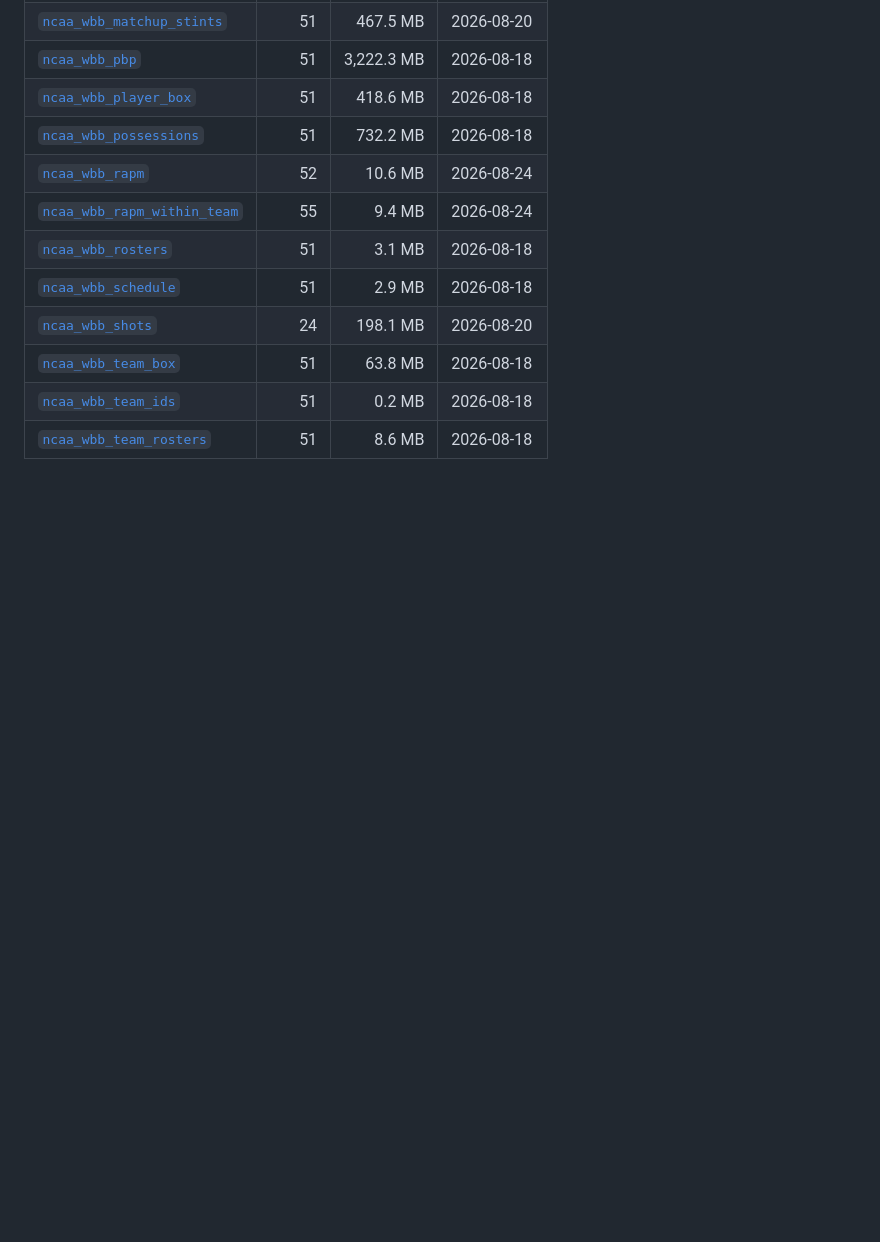
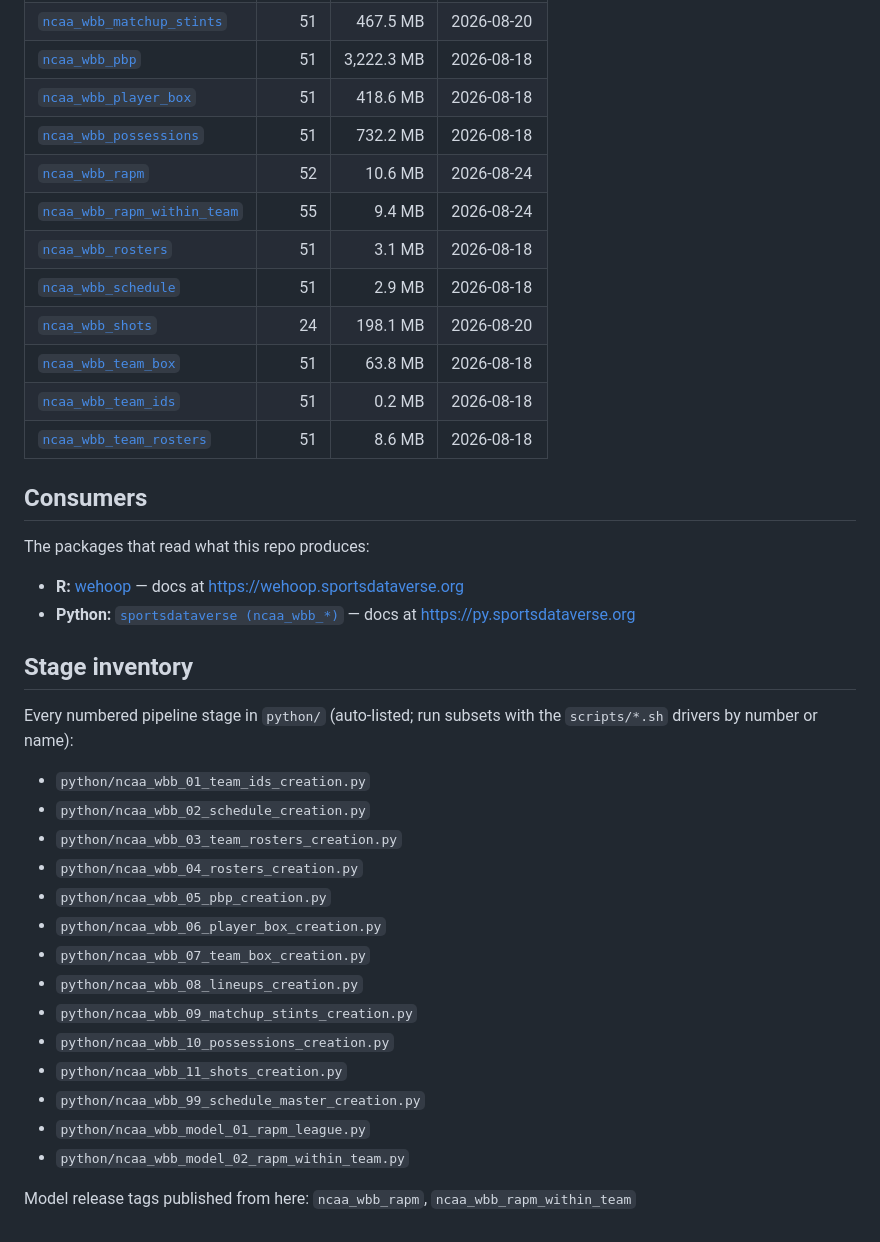
Before and after one commit to sportsdataverse/ncaa-wbb-hoops-data, a Markdown page: README.md, the part around the change. Drawn GitHub-style; blank space fills up the shorter version.

Commit message:
docs(readme): consumers (R/py packages + docs sites), stage inventory, diagram currency

```diff
--- a/README.md
+++ b/README.md
@@ -504,3 +504,31 @@ record), and enforces a median gated-Spearman >= 0.95 across the publish set.
 | [`ncaa_wbb_team_rosters`](https://github.com/sportsdataverse/sportsdataverse-data/releases/tag/ncaa_wbb_team_rosters) | 51 | 8.6 MB | 2026-08-18 |
 
 <!-- END GENERATED: status -->
+
+## Consumers
+
+The packages that read what this repo produces:
+
+- **R:** [wehoop](https://wehoop.sportsdataverse.org) — docs at <https://wehoop.sportsdataverse.org>
+- **Python:** [`sportsdataverse (ncaa_wbb_*)`](https://github.com/sportsdataverse/sportsdataverse-py) — docs at <https://py.sportsdataverse.org>
+
+## Stage inventory
+
+Every numbered pipeline stage in `python/` (auto-listed; run subsets with the `scripts/*.sh` drivers by number or name):
+
+- `python/ncaa_wbb_01_team_ids_creation.py`
+- `python/ncaa_wbb_02_schedule_creation.py`
+- `python/ncaa_wbb_03_team_rosters_creation.py`
+- `python/ncaa_wbb_04_rosters_creation.py`
+- `python/ncaa_wbb_05_pbp_creation.py`
+- `python/ncaa_wbb_06_player_box_creation.py`
+- `python/ncaa_wbb_07_team_box_creation.py`
+- `python/ncaa_wbb_08_lineups_creation.py`
+- `python/ncaa_wbb_09_matchup_stints_creation.py`
+- `python/ncaa_wbb_10_possessions_creation.py`
+- `python/ncaa_wbb_11_shots_creation.py`
+- `python/ncaa_wbb_99_schedule_master_creation.py`
+- `python/ncaa_wbb_model_01_rapm_league.py`
+- `python/ncaa_wbb_model_02_rapm_within_team.py`
+
+Model release tags published from here: `ncaa_wbb_rapm`, `ncaa_wbb_rapm_within_team`
```
